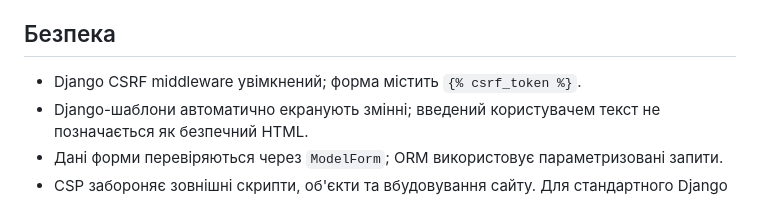
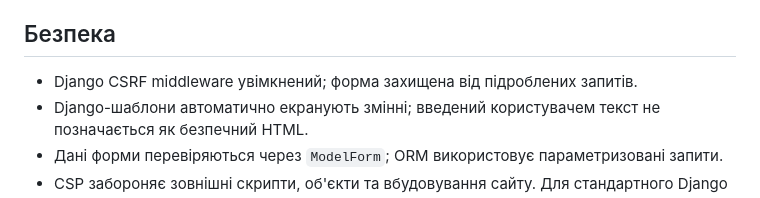
Before and after one commit to westyfgg/pppp, a Markdown page: westy_portfolio/README.md, the part around the change. Drawn GitHub-style.

```diff
--- a/westy_portfolio/README.md
+++ b/westy_portfolio/README.md
@@ -44,7 +44,7 @@ python manage.py runserver
 
 ## Безпека
 
-- Django CSRF middleware увімкнений; форма містить `{% csrf_token %}`.
+- Django CSRF middleware увімкнений; форма захищена від підроблених запитів.
 - Django-шаблони автоматично екранують змінні; введений користувачем текст не позначається як безпечний HTML.
 - Дані форми перевіряються через `ModelForm`; ORM використовує параметризовані запити.
 - CSP забороняє зовнішні скрипти, об'єкти та вбудовування сайту. Для стандартного Django Admin окремо дозволені inline-скрипти/стилі, потрібні його інтерфейсу.
```
